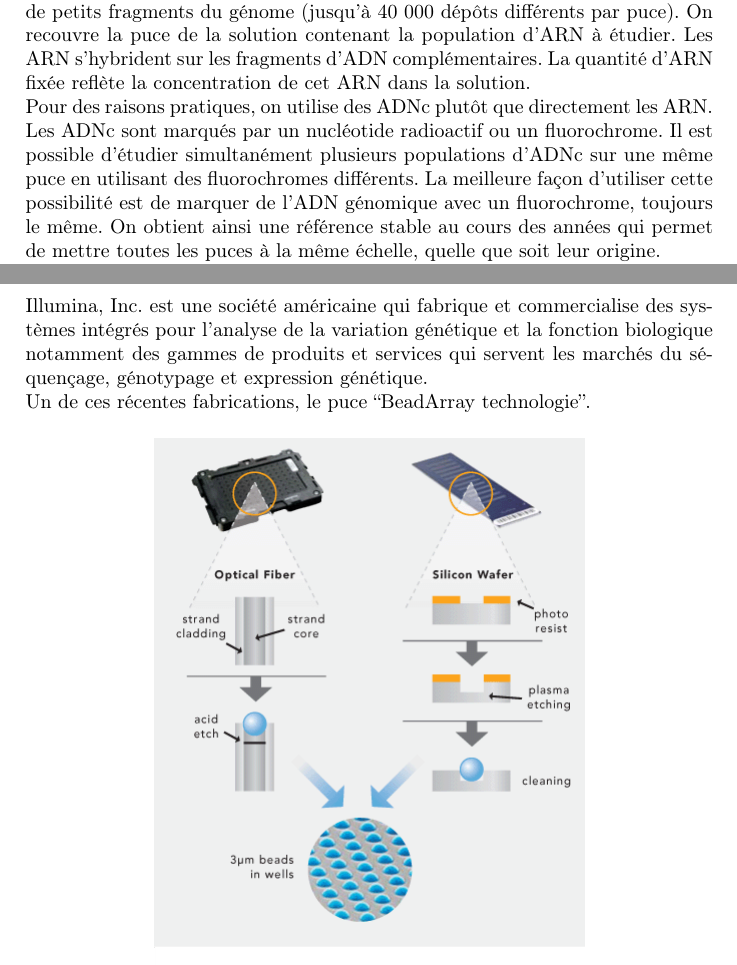
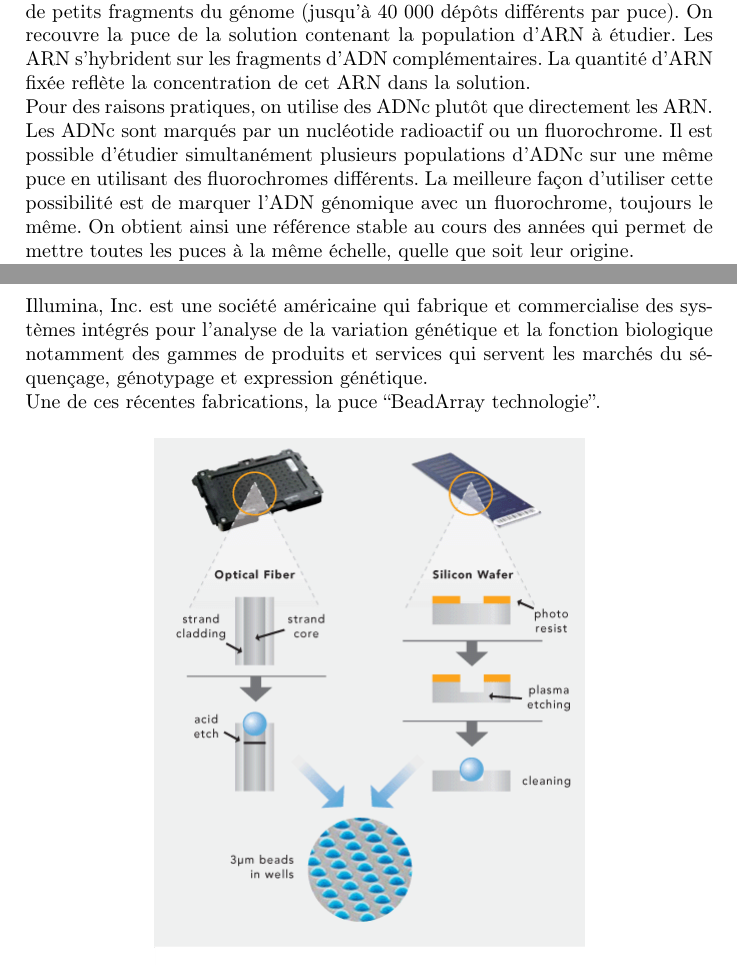
Before and after one commit to IntsiraL/BioInfo, a LaTeX paper (Latex/rapport/rapport_Stage.tex): two parts of pages 3 and 4 of 7, joined at a grey line, cut so that both start at the same text. Compiled offline with pdfLaTeX.

Commit message:
petit modif

```diff
--- a/Latex/rapport/rapport_Stage.tex
+++ b/Latex/rapport/rapport_Stage.tex
@@ -78,7 +78,7 @@
   un fluorochrome. Il est possible d'étudier simultanément plusieurs
   populations d'ADNc sur une même puce en utilisant des fluorochromes différents.
   La meilleure façon d'utiliser cette possibilité est de marquer
-  de l'ADN génomique avec un fluorochrome, toujours le même. On
+  l'ADN génomique avec un fluorochrome, toujours le même. On
   obtient ainsi une référence stable au cours des années
   qui permet de mettre toutes les puces à la même échelle,
   quelle que soit leur origine.
@@ -104,7 +104,7 @@ densité, le mode de marquage des cibles et les méthodes d’hybridation.
 Illumina, Inc. est une société américaine qui fabrique et commercialise des systèmes intégrés pour l'analyse de la variation génétique et la fonction biologique
 notamment des gammes de produits et services qui servent les marchés du séquençage, génotypage et expression génétique.
 \newline
-Un de ces récentes fabrications, le puce ``BeadArray technologie''.
+Une de ces récentes fabrications, la puce ``BeadArray technologie''.
 \begin{center}
  \includegraphics[scale=0.5]{./image/beadarray.png}
  % beadarray_multi_sample_array_formats_lg.gif: 0x0 pixel, 300dpi, 0.00x0.00 cm, bb=
```
Also changed, not shown: Latex/rapport/rapport_Stage.pdf, README.md, 1 other file.
